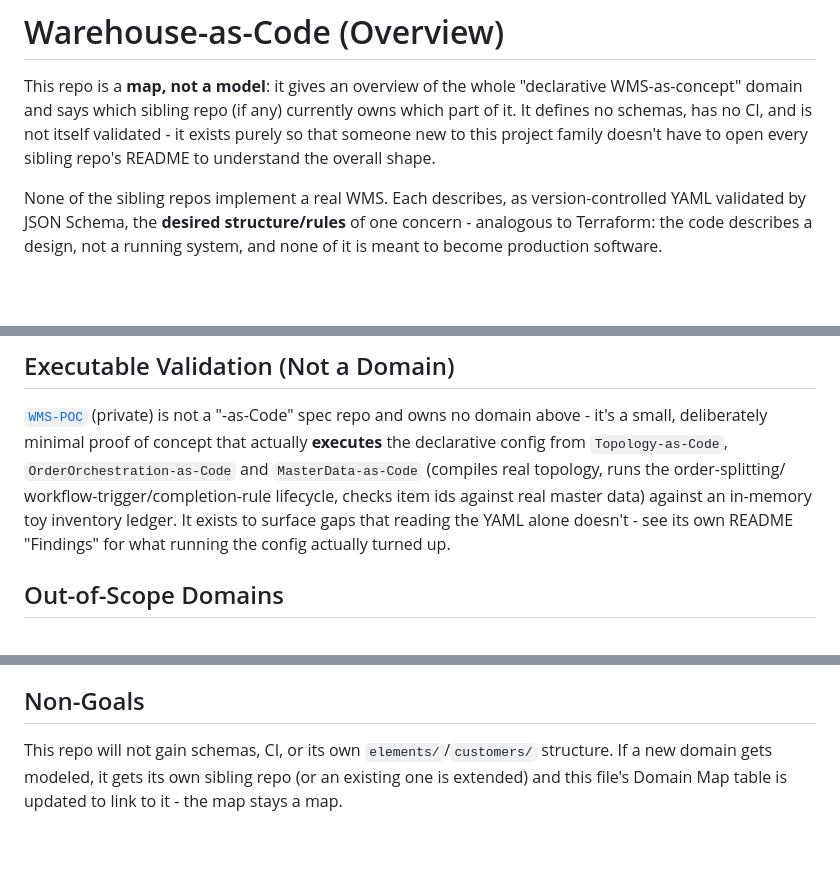
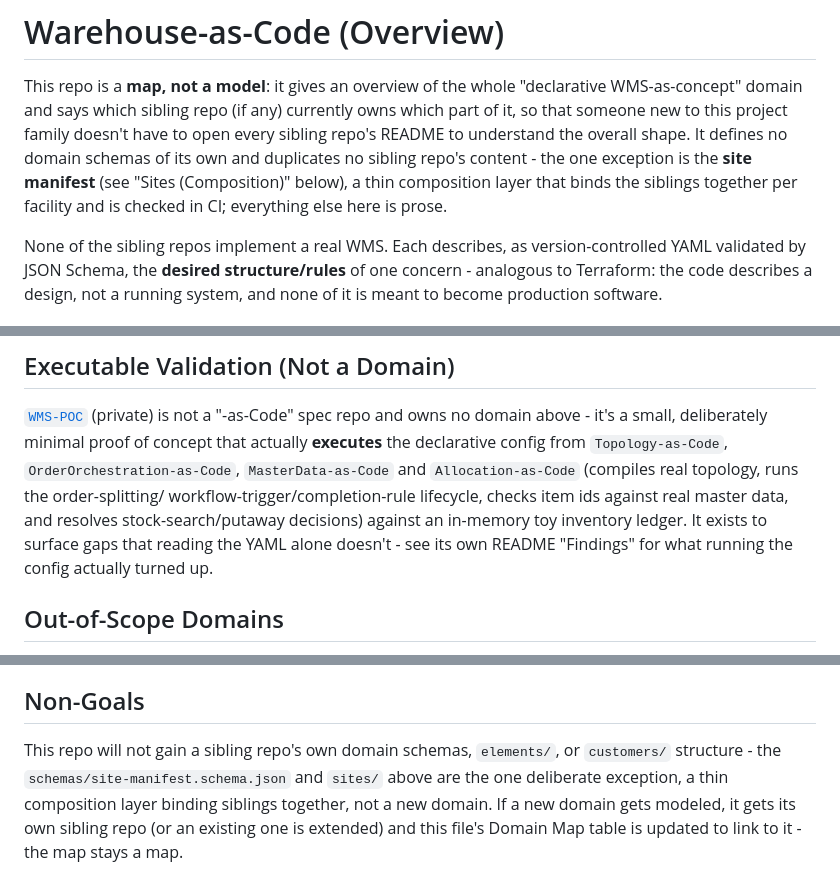
Before and after one commit to rhinos07/Warehouse-as-Code, a Markdown page: README.md, 3 parts joined by grey strips. GitHub-like rendering; blank space fills up the shorter version.

Commit message:
Fix self-contradictory claims about schemas/CI now that sites/ exists (#24)
The intro and "Non-Goals" sections still claimed this repo "defines no
schemas, has no CI, and is not itself validated" and "will not gain
schemas, CI" - contradicted by this same file's own "Sites (Composition)"
section two screens down, and by schemas/site-manifest.schema.json,
sites/, tools/check_sites.py and .github/workflows/sites.yaml actually
on disk. Clarified: the one deliberate exception is the site-manifest
composition layer, not a new domain - the map still owns no sibling
repo's domain content. Also added Allocation-as-Code to the
Executable Validation section's list of what WMS-POC runs (it now
resolves stock-search/putaway decisions too, per docs/backlog.md A1/A2).

Note: this branch had drifted 18 commits behind origin/main with a
single, incorrect commit on top (based on a stale local checkout that
predated tools/check_sites.py's existence); that commit has been
discarded and this branch reset onto origin/main before making this
fix.


Claude-Session: https://claude.ai/code/session_01SbZuG92mT8Qe637t2ewgz7

Co-authored-by: Claude <noreply@anthropic.com>

```diff
--- a/README.md
+++ b/README.md
@@ -2,10 +2,13 @@
 
 This repo is a **map, not a model**: it gives an overview of the whole
 "declarative WMS-as-concept" domain and says which sibling repo (if
-any) currently owns which part of it. It defines no schemas, has no
-CI, and is not itself validated - it exists purely so that someone
-new to this project family doesn't have to open every sibling repo's
-README to understand the overall shape.
+any) currently owns which part of it, so that someone new to this
+project family doesn't have to open every sibling repo's README to
+understand the overall shape. It defines no domain schemas of its own
+and duplicates no sibling repo's content - the one exception is the
+**site manifest** (see "Sites (Composition)" below), a thin composition
+layer that binds the siblings together per facility and is checked in
+CI; everything else here is prose.
 
 None of the sibling repos implement a real WMS. Each describes, as
 version-controlled YAML validated by JSON Schema, the **desired
@@ -48,12 +51,13 @@ state it searches over is still "Not modeled" everywhere, by design.
 [`WMS-POC`](https://github.com/rhinos07/WMS-POC) (private) is not a
 "-as-Code" spec repo and owns no domain above - it's a small, deliberately
 minimal proof of concept that actually **executes** the declarative config
-from `Topology-as-Code`, `OrderOrchestration-as-Code` and
-`MasterData-as-Code` (compiles real topology, runs the order-splitting/
+from `Topology-as-Code`, `OrderOrchestration-as-Code`, `MasterData-as-Code`
+and `Allocation-as-Code` (compiles real topology, runs the order-splitting/
 workflow-trigger/completion-rule lifecycle, checks item ids against real
-master data) against an in-memory toy inventory ledger. It exists to
-surface gaps that reading the YAML alone doesn't - see its own README
-"Findings" for what running the config actually turned up.
+master data, and resolves stock-search/putaway decisions) against an
+in-memory toy inventory ledger. It exists to surface gaps that reading the
+YAML alone doesn't - see its own README "Findings" for what running the
+config actually turned up.
 
 ## Out-of-Scope Domains
 
@@ -180,7 +184,10 @@ cross-repo dependencies belong to no single repo either. Each repo's own
 
 ## Non-Goals
 
-This repo will not gain schemas, CI, or its own `elements/`/`customers/`
-structure. If a new domain gets modeled, it gets its own sibling repo
-(or an existing one is extended) and this file's Domain Map table is
-updated to link to it - the map stays a map.
+This repo will not gain a sibling repo's own domain schemas, `elements/`,
+or `customers/` structure - the `schemas/site-manifest.schema.json` and
+`sites/` above are the one deliberate exception, a thin composition
+layer binding siblings together, not a new domain. If a new domain gets
+modeled, it gets its own sibling repo (or an existing one is extended)
+and this file's Domain Map table is updated to link to it - the map
+stays a map.
```
